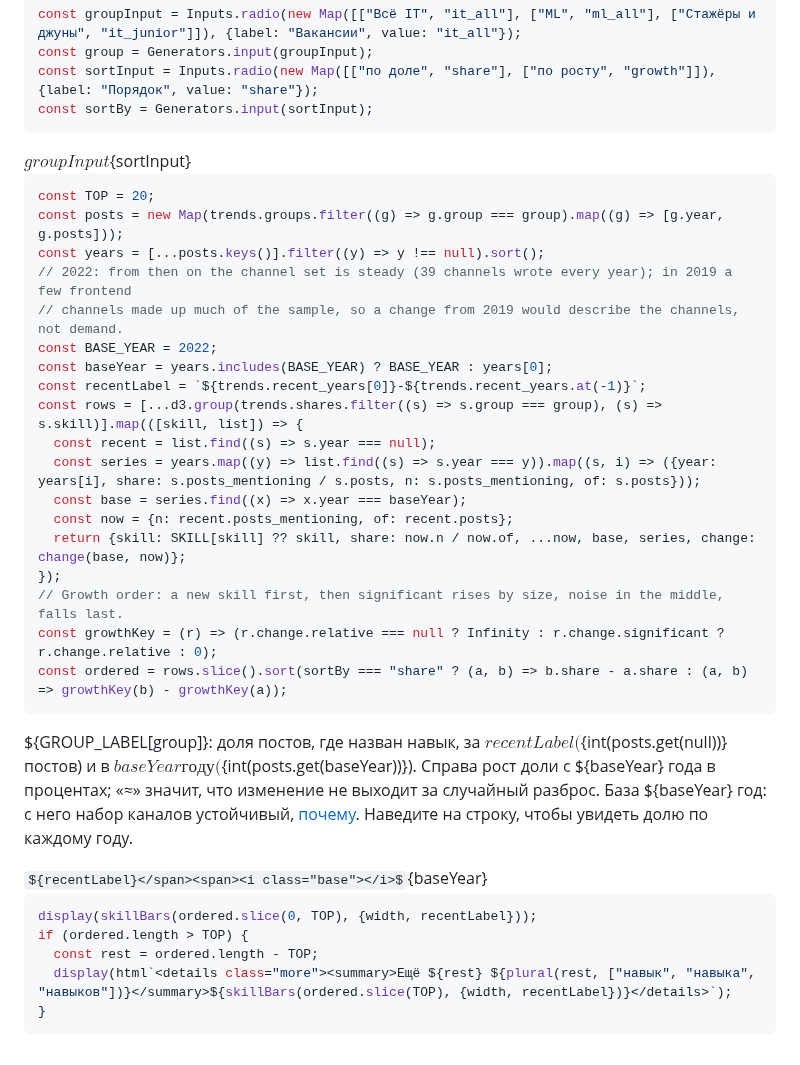
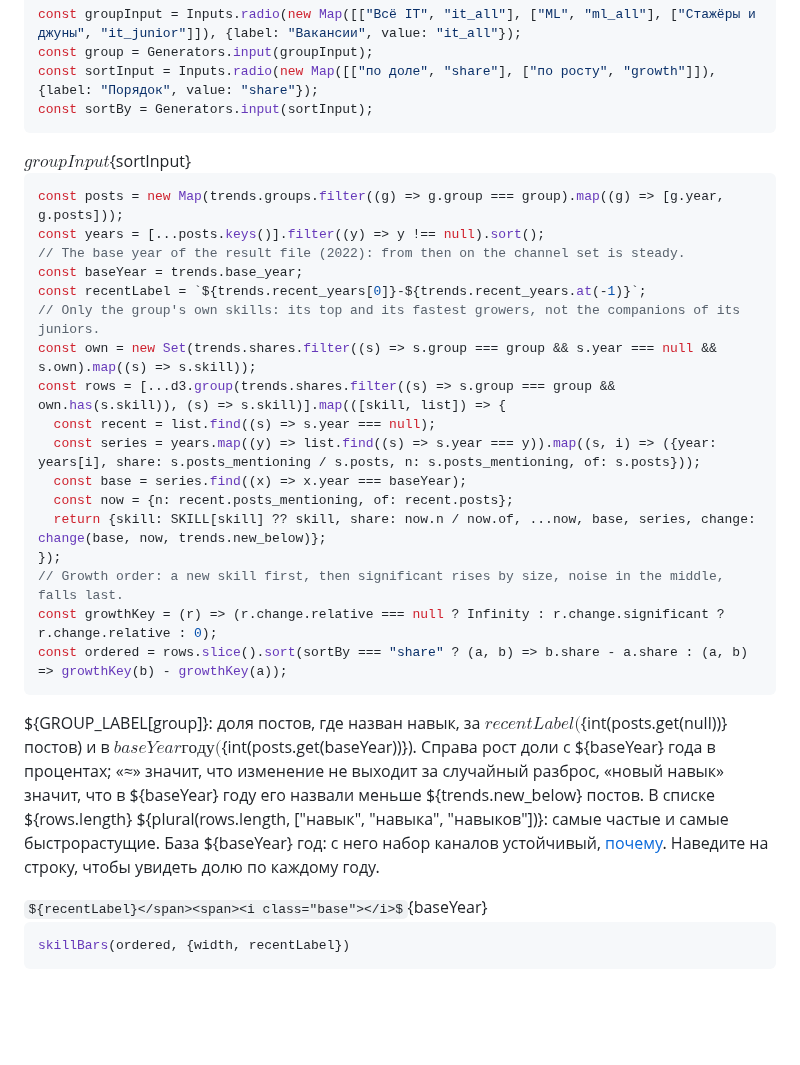
Before and after one commit to alekseevpavel04/ru-it-jobs-radar, a Markdown page: site/src/index.md, the part around the change. Drawn GitHub-style; some formulas as TeX source; blank space fills up the shorter version.

Commit message:
List each group's fastest-growing skills next to its top ones and show them all; new skills say so

````diff
--- a/site/src/index.md
+++ b/site/src/index.md
@@ -24,20 +24,19 @@ const sortBy = Generators.input(sortInput);
 <div class="filters">${groupInput}${sortInput}</div>
 
 ```js
-const TOP = 20;
 const posts = new Map(trends.groups.filter((g) => g.group === group).map((g) => [g.year, g.posts]));
 const years = [...posts.keys()].filter((y) => y !== null).sort();
-// 2022: from then on the channel set is steady (39 channels wrote every year); in 2019 a few frontend
-// channels made up much of the sample, so a change from 2019 would describe the channels, not demand.
-const BASE_YEAR = 2022;
-const baseYear = years.includes(BASE_YEAR) ? BASE_YEAR : years[0];
+// The base year of the result file (2022): from then on the channel set is steady.
+const baseYear = trends.base_year;
 const recentLabel = `${trends.recent_years[0]}-${trends.recent_years.at(-1)}`;
-const rows = [...d3.group(trends.shares.filter((s) => s.group === group), (s) => s.skill)].map(([skill, list]) => {
+// Only the group's own skills: its top and its fastest growers, not the companions of its juniors.
+const own = new Set(trends.shares.filter((s) => s.group === group && s.year === null && s.own).map((s) => s.skill));
+const rows = [...d3.group(trends.shares.filter((s) => s.group === group && own.has(s.skill)), (s) => s.skill)].map(([skill, list]) => {
   const recent = list.find((s) => s.year === null);
   const series = years.map((y) => list.find((s) => s.year === y)).map((s, i) => ({year: years[i], share: s.posts_mentioning / s.posts, n: s.posts_mentioning, of: s.posts}));
   const base = series.find((x) => x.year === baseYear);
   const now = {n: recent.posts_mentioning, of: recent.posts};
-  return {skill: SKILL[skill] ?? skill, share: now.n / now.of, ...now, base, series, change: change(base, now)};
+  return {skill: SKILL[skill] ?? skill, share: now.n / now.of, ...now, base, series, change: change(base, now, trends.new_below)};
 });
 // Growth order: a new skill first, then significant rises by size, noise in the middle, falls last.
 const growthKey = (r) => (r.change.relative === null ? Infinity : r.change.significant ? r.change.relative : 0);
@@ -46,16 +45,12 @@ const ordered = rows.slice().sort(sortBy === "share" ? (a, b) => b.share - a.sha
 
 <div class="card">
 
-<p class="note-small">${GROUP_LABEL[group]}: доля постов, где назван навык, за ${recentLabel} (${int(posts.get(null))} постов) и в ${baseYear} году (${int(posts.get(baseYear))}). Справа рост доли с ${baseYear} года в процентах; «≈» значит, что изменение не выходит за случайный разброс. База ${baseYear} год: с него набор каналов устойчивый, <a href="./methodology#telegram">почему</a>. Наведите на строку, чтобы увидеть долю по каждому году.</p>
+<p class="note-small">${GROUP_LABEL[group]}: доля постов, где назван навык, за ${recentLabel} (${int(posts.get(null))} постов) и в ${baseYear} году (${int(posts.get(baseYear))}). Справа рост доли с ${baseYear} года в процентах; «≈» значит, что изменение не выходит за случайный разброс, «новый навык» значит, что в ${baseYear} году его назвали меньше ${trends.new_below} постов. В списке ${rows.length} ${plural(rows.length, ["навык", "навыка", "навыков"])}: самые частые и самые быстрорастущие. База ${baseYear} год: с него набор каналов устойчивый, <a href="./methodology#telegram">почему</a>. Наведите на строку, чтобы увидеть долю по каждому году.</p>
 
 <div class="dot-legend"><span><i class="bar"></i>${recentLabel}</span><span><i class="base"></i>${baseYear}</span></div>
 
 ```js
-display(skillBars(ordered.slice(0, TOP), {width, recentLabel}));
-if (ordered.length > TOP) {
-  const rest = ordered.length - TOP;
-  display(html`<details class="more"><summary>Ещё ${rest} ${plural(rest, ["навык", "навыка", "навыков"])}</summary>${skillBars(ordered.slice(TOP), {width, recentLabel})}</details>`);
-}
+skillBars(ordered, {width, recentLabel})
 ```
 
 </div>
````
Also changed, not shown: site/src/methodology.md (+1 -1 lines), docs/img/site/index_1440.png, docs/img/site/index_390.png, docs/img/site/junior_1440.png, docs/img/site/junior_390.png, docs/img/site/methodology_1440.png, docs/img/site/methodology_390.png, 10 other files.
